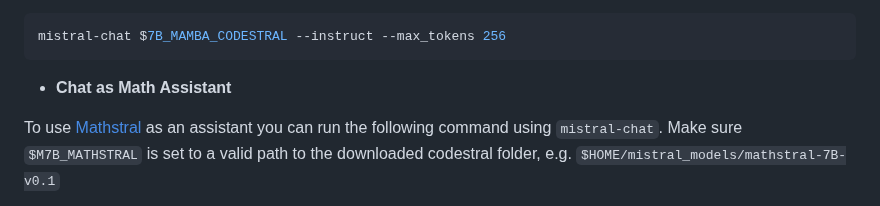
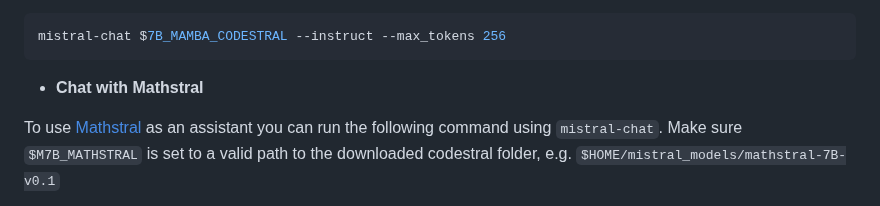
Before and after one commit to mistralai/mistral-inference, a Markdown page: README.md, the part around the change. Rendered like a GitHub page.

````diff
--- a/README.md
+++ b/README.md
@@ -171,7 +171,7 @@ before you can start chatting:
 mistral-chat $7B_MAMBA_CODESTRAL --instruct --max_tokens 256
 ```
 
-- **Chat as Math Assistant**
+- **Chat with Mathstral**
 
 To use [Mathstral](https://mistral.ai/news/mathstral/) as an assistant you can run the following command using `mistral-chat`.
 Make sure `$M7B_MATHSTRAL` is set to a valid path to the downloaded codestral folder, e.g. `$HOME/mistral_models/mathstral-7B-v0.1`
````
